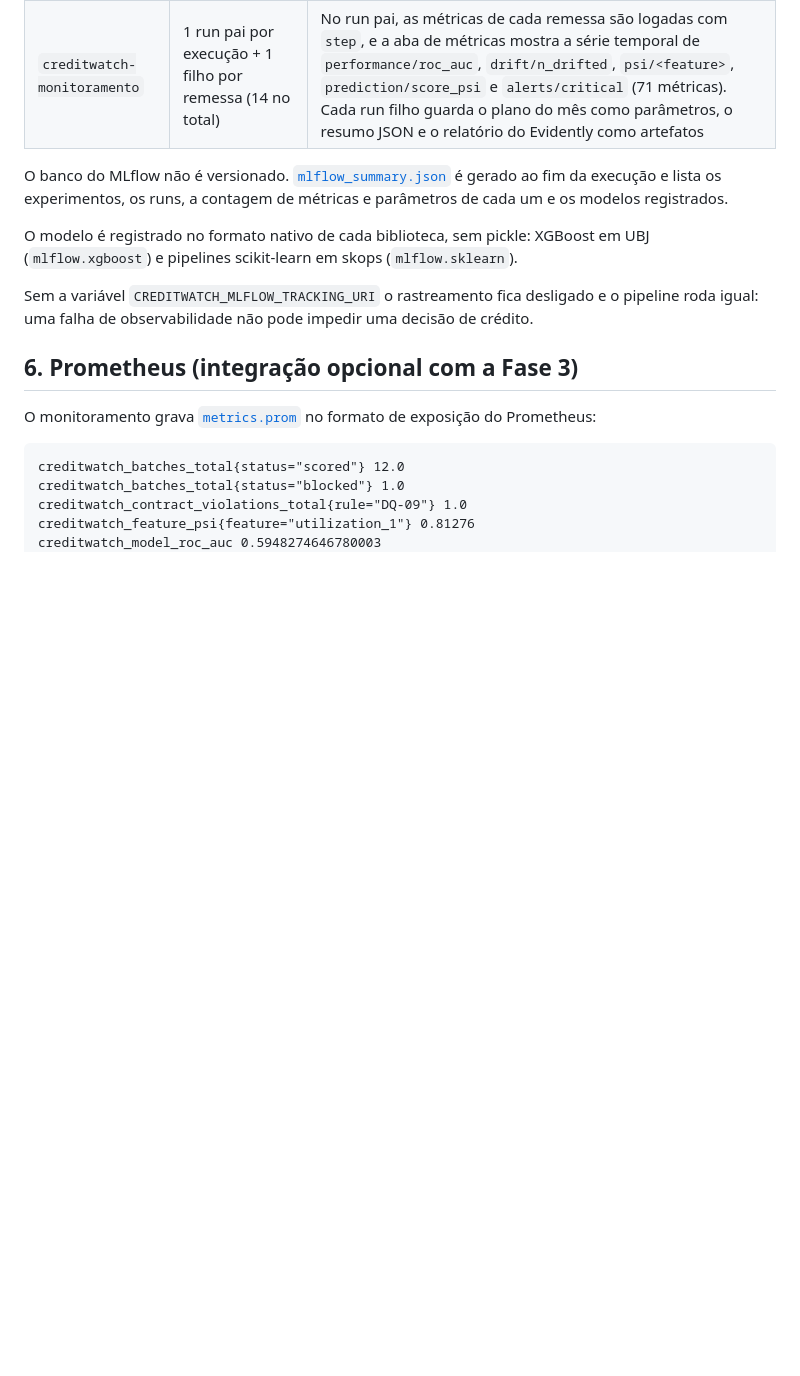
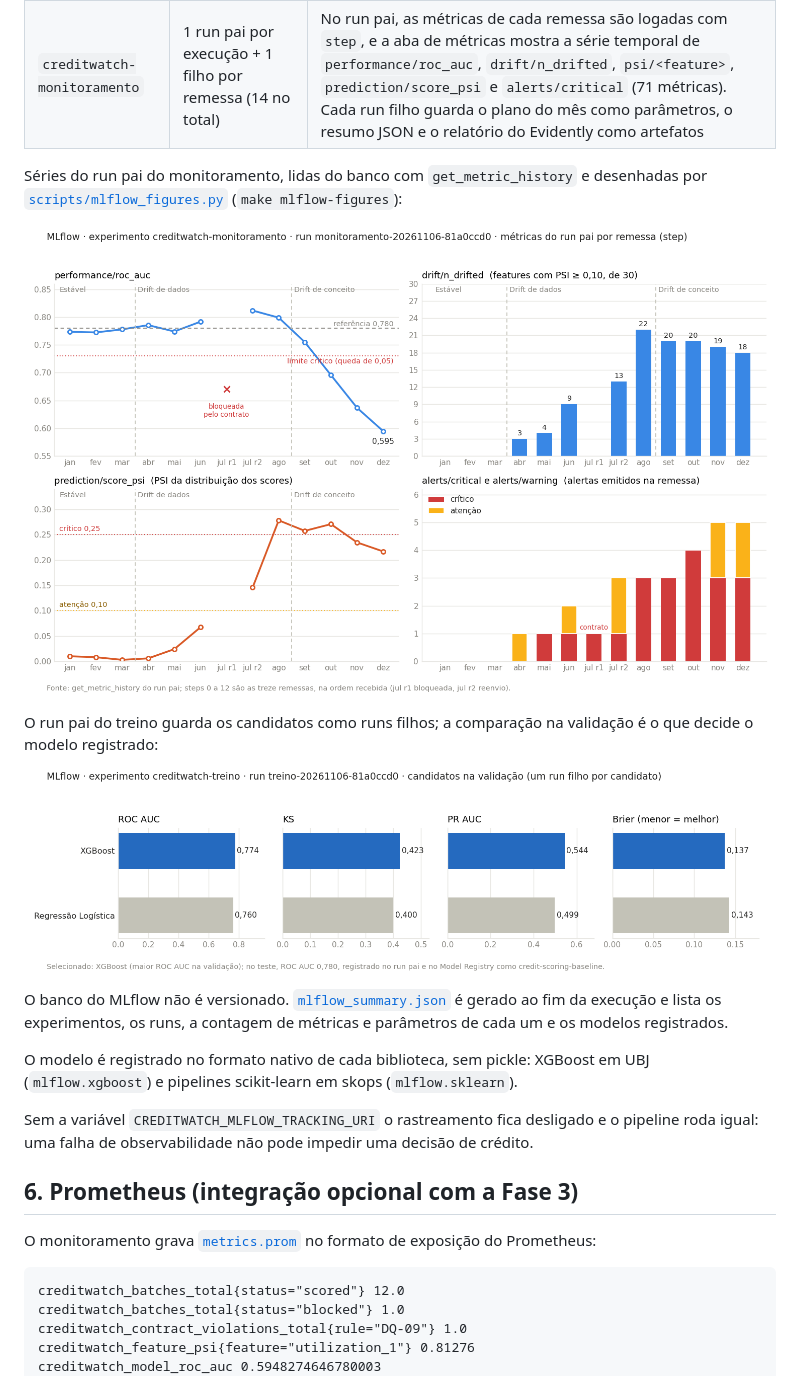
Before and after one commit to marcoaadc/tech-challenge-fase4-monitoramento-credito, a Markdown page: docs/observabilidade.md, the part around the change. GitHub-like rendering; pictures changed too: docs/img/mlflow_monitoramento.png (added), docs/img/mlflow_treino.png (added); blank space fills up the shorter version.

```diff
--- a/docs/observabilidade.md
+++ b/docs/observabilidade.md
@@ -131,6 +131,14 @@ make mlflow-ui     # http://127.0.0.1:5000
 | `creditwatch-treino` | 1 run pai + 1 filho por candidato (3 no total) | Hiperparâmetros, métricas de validação de cada candidato, métricas de teste do escolhido, `metadata.json` e o modelo com assinatura, registrado como `credit-scoring-baseline` (versão 1) no Model Registry |
 | `creditwatch-monitoramento` | 1 run pai por execução + 1 filho por remessa (14 no total) | No run pai, as métricas de cada remessa são logadas com `step`, e a aba de métricas mostra a série temporal de `performance/roc_auc`, `drift/n_drifted`, `psi/<feature>`, `prediction/score_psi` e `alerts/critical` (71 métricas). Cada run filho guarda o plano do mês como parâmetros, o resumo JSON e o relatório do Evidently como artefatos |
 
+Séries do run pai do monitoramento, lidas do banco com `get_metric_history` e desenhadas por [`scripts/mlflow_figures.py`](../scripts/mlflow_figures.py) (`make mlflow-figures`):
+
+![Métricas do MLflow por remessa](img/mlflow_monitoramento.png)
+
+O run pai do treino guarda os candidatos como runs filhos; a comparação na validação é o que decide o modelo registrado:
+
+![Candidatos do treino no MLflow](img/mlflow_treino.png)
+
 O banco do MLflow não é versionado. [`mlflow_summary.json`](../reports/observability/mlflow_summary.json) é gerado ao fim da execução e lista os experimentos, os runs, a contagem de métricas e parâmetros de cada um e os modelos registrados.
 
 O modelo é registrado no formato nativo de cada biblioteca, sem pickle: XGBoost em UBJ (`mlflow.xgboost`) e pipelines scikit-learn em skops (`mlflow.sklearn`).
```
Also changed, not shown: README.md (+2 -1 lines), 2 other files.
